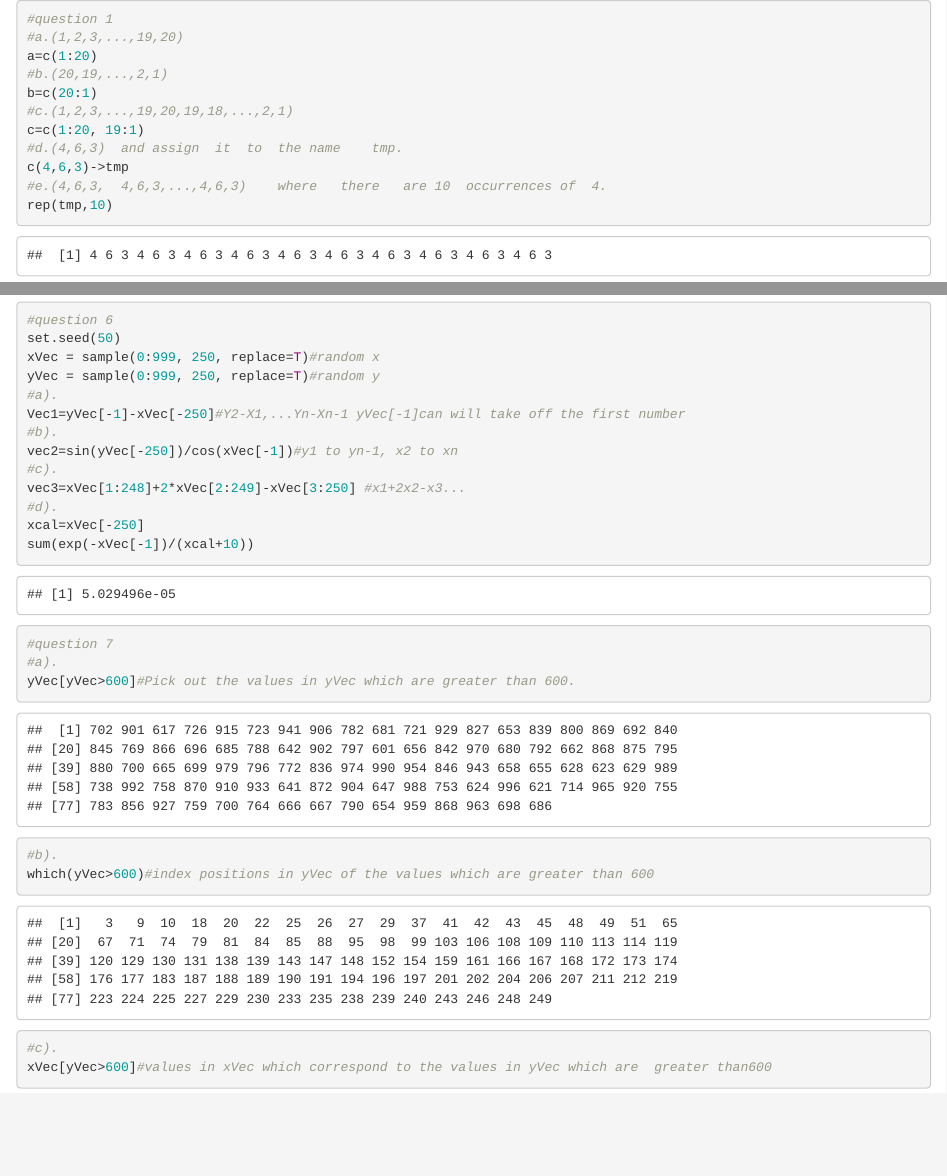
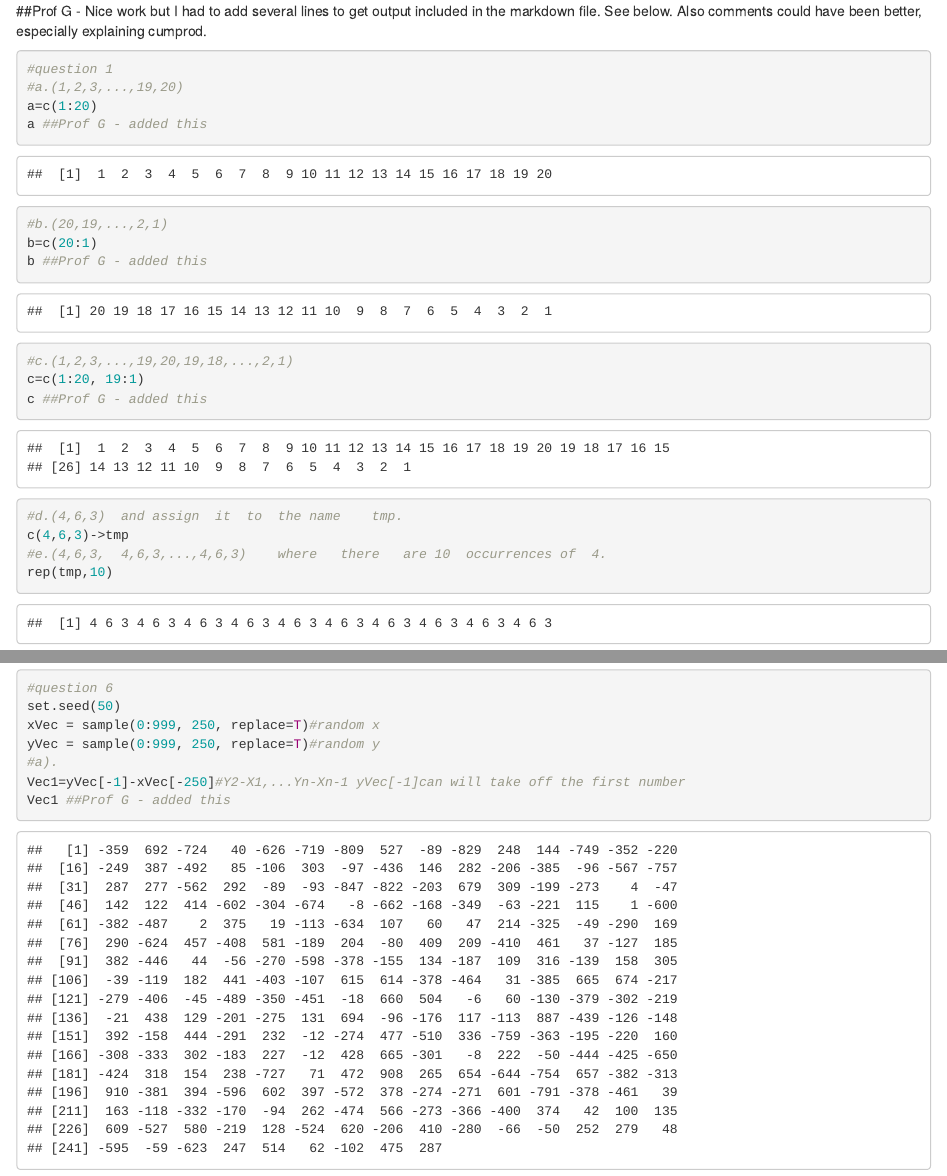
Before and after one commit to mw1094/Meng_Wang_R, an R Markdown document (hw4.Rmd): the page in a window 1100 px wide, from its top, and a second part further down, joined at a grey line. Rendered offline with R 4.5, knitr and Pandoc, with nearby package versions.

Commit message:
Graded 4,5,6

````diff
--- a/hw4.Rmd
+++ b/hw4.Rmd
@@ -1,12 +1,15 @@
-
+##Prof G -  Nice work but I had to add several lines to get output included in the markdown file. See below. Also comments could have been better, especially explaining cumprod.
 ```{r}
 #question 1
 #a.(1,2,3,...,19,20)
 a=c(1:20)
+a ##Prof G - added this
 #b.(20,19,...,2,1)
 b=c(20:1)
+b ##Prof G - added this
 #c.(1,2,3,...,19,20,19,18,...,2,1)
 c=c(1:20, 19:1)
+c ##Prof G - added this
 #d.(4,6,3)	and	assign	it	to	the	name	tmp.
 c(4,6,3)->tmp
 #e.(4,6,3,	4,6,3,...,4,6,3)	where	there	are	10	occurrences	of	4.
@@ -67,6 +70,7 @@ xVec = sample(0:999, 250, replace=T)#random x
 yVec = sample(0:999, 250, replace=T)#random y
 #a).
 Vec1=yVec[-1]-xVec[-250]#Y2-X1,...Yn-Xn-1 yVec[-1]can will take off the first number
+Vec1 ##Prof G - added this
 #b).
 vec2=sin(yVec[-250])/cos(xVec[-1])#y1 to yn-1, x2 to xn
 #c).
````
Also changed, not shown: Wang_Meng_HW5.R (+2 -1 lines), Wang_Meng_HW6.R (+1 -0 lines), hw4.html (added), hw4.Rmd (4 more changed lines).
